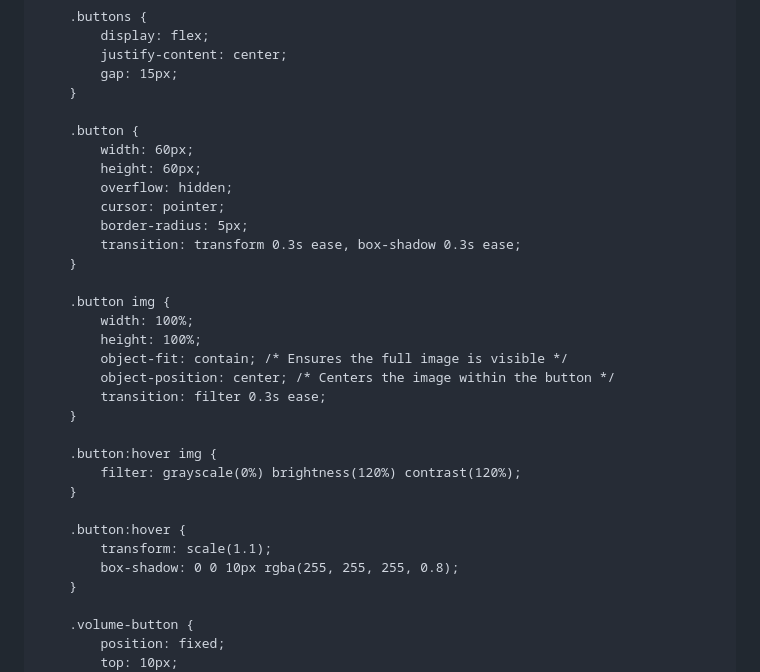
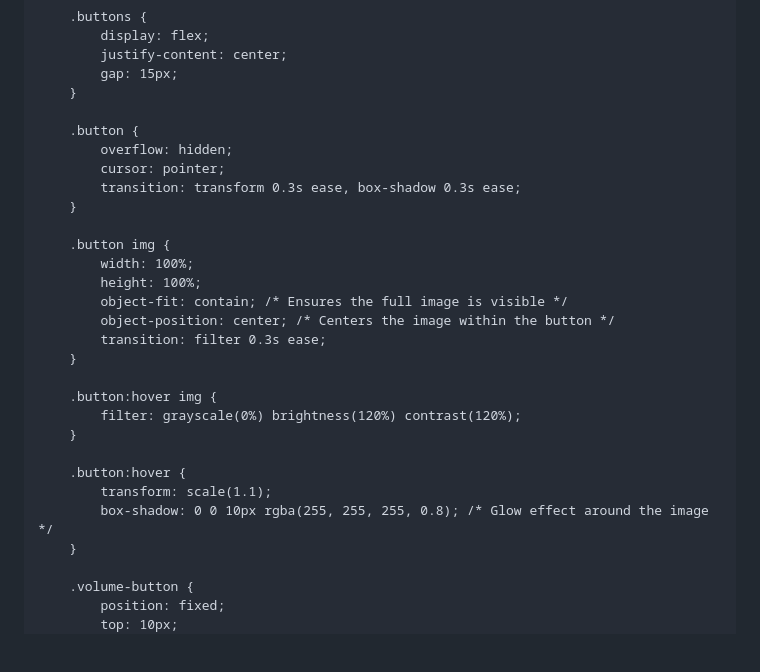
Before and after one commit to 7eol/7eol.github.io, a Markdown page: README.md, the part around the change. GitHub-like rendering; blank space fills up the shorter version.

```diff
--- a/README.md
+++ b/README.md
@@ -78,11 +78,8 @@
         }
 
         .button {
-            width: 60px;
-            height: 60px;
             overflow: hidden;
             cursor: pointer;
-            border-radius: 5px;
             transition: transform 0.3s ease, box-shadow 0.3s ease;
         }
 
@@ -100,7 +97,7 @@
 
         .button:hover {
             transform: scale(1.1);
-            box-shadow: 0 0 10px rgba(255, 255, 255, 0.8);
+            box-shadow: 0 0 10px rgba(255, 255, 255, 0.8); /* Glow effect around the image */
         }
 
         .volume-button {
```
